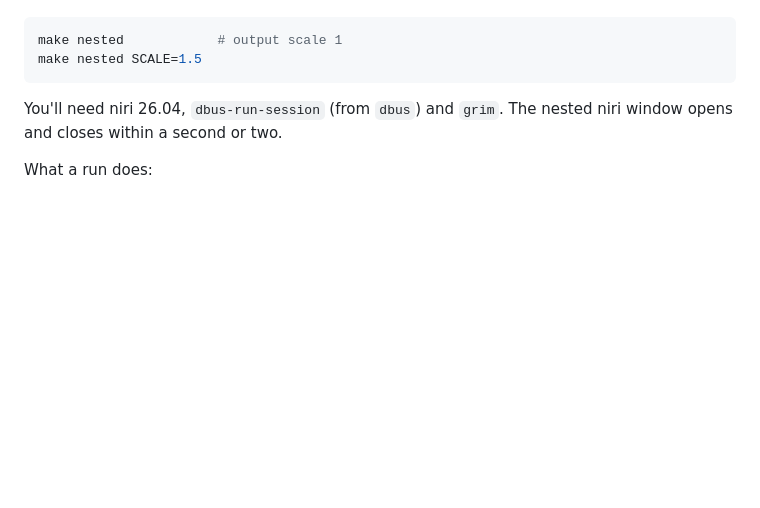
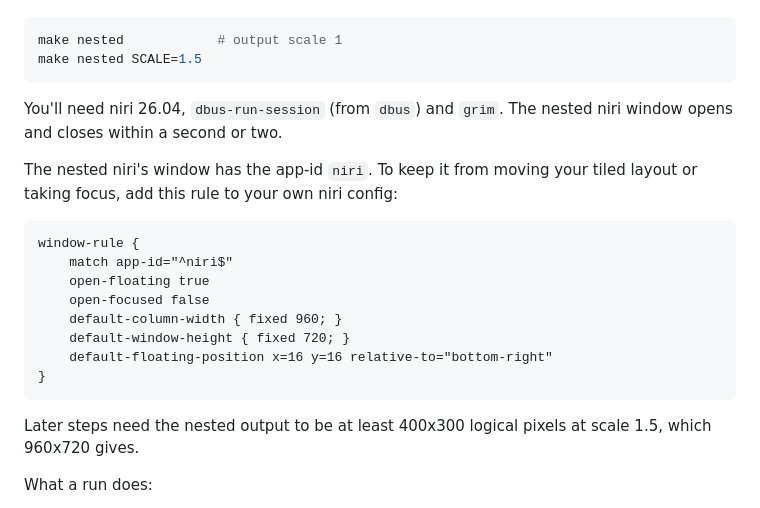
Before and after one commit to ayagmar/niri-computer-use, a Markdown page: docs/development.md, the part around the change. GitHub-like rendering; blank space fills up the shorter version.

Commit message:
docs(harness): add a window rule for the nested niri

````diff
--- a/docs/development.md
+++ b/docs/development.md
@@ -27,6 +27,21 @@ make nested SCALE=1.5
 
 You'll need niri 26.04, `dbus-run-session` (from `dbus`) and `grim`. The nested niri window opens and closes within a second or two.
 
+The nested niri's window has the app-id `niri`. To keep it from moving your tiled layout or taking focus, add this rule to your own niri config:
+
+```kdl
+window-rule {
+    match app-id="^niri$"
+    open-floating true
+    open-focused false
+    default-column-width { fixed 960; }
+    default-window-height { fixed 720; }
+    default-floating-position x=16 y=16 relative-to="bottom-right"
+}
+```
+
+Later steps need the nested output to be at least 400x300 logical pixels at scale 1.5, which 960x720 gives.
+
 What a run does:
 
 1. Creates a fresh `TEST_DIR` at `$XDG_RUNTIME_DIR/niri-desktop-mcp-test/<unix time>-<pid>/`, mode 0700, with `run/`, `state/`, `cache/`, `config/` and `data/`. The `niri-desktop-mcp-test` directory itself stays after the run, empty.
````
